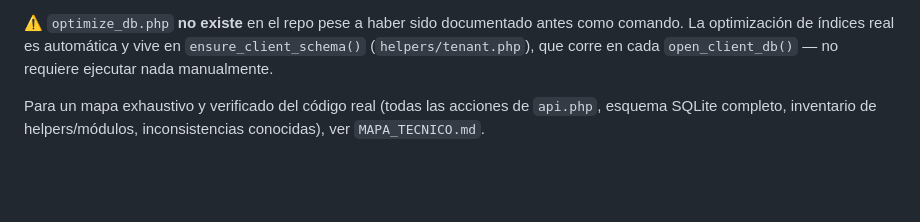
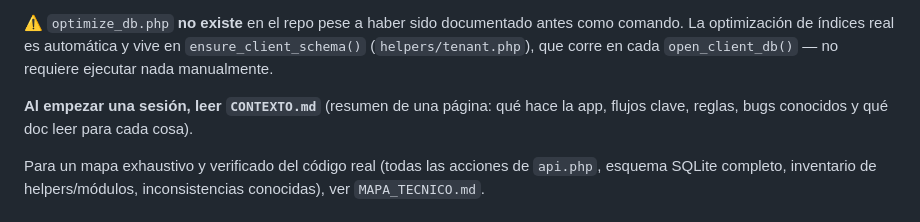
Before and after one commit to kinotracemaster-ux/Kino-Trace-Master, a Markdown page: CLAUDE.md, the part around the change. Drawn GitHub-style; blank space fills up the shorter version.

```diff
--- a/CLAUDE.md
+++ b/CLAUDE.md
@@ -27,6 +27,8 @@ php migrate.php
 No hay `composer.json` con scripts de lint/build; `composer install` solo trae dependencias de producción (`setasign/fpdi-tcpdf`, `phpmailer/phpmailer`).
 
 ⚠️ `optimize_db.php` **no existe** en el repo pese a haber sido documentado antes como comando. La optimización de índices real es automática y vive en `ensure_client_schema()` (`helpers/tenant.php`), que corre en cada `open_client_db()` — no requiere ejecutar nada manualmente.
+
+**Al empezar una sesión, leer `CONTEXTO.md`** (resumen de una página: qué hace la app, flujos clave, reglas, bugs conocidos y qué doc leer para cada cosa).
 
 Para un mapa exhaustivo y verificado del código real (todas las acciones de `api.php`, esquema SQLite completo, inventario de helpers/módulos, inconsistencias conocidas), ver `MAPA_TECNICO.md`.
 
```
Also changed, not shown: CHANGELOG.md (+5 -0 lines), CONTEXTO.md (added, +118 -0 lines).
